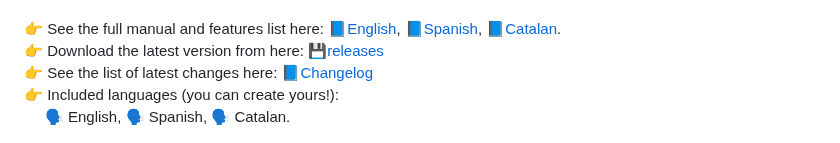
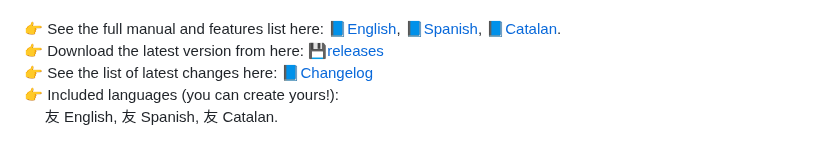
Before and after one commit to incom2/TabExplorer, a Markdown page: README.md, the part around the change. Drawn GitHub-style.

```diff
--- a/README.md
+++ b/README.md
@@ -4,7 +4,7 @@ A fast, lightweight and portable (simply extract the 7z archive and run the exec
 👉 Download the latest version from here: 💾[releases](https://github.com/incom2/TabExplorer/releases)<br>
 👉 See the list of latest changes here: 📘[Changelog](docs/changelog.md)<br>
 👉 Included languages (you can create yours!):<br>
-&nbsp;&nbsp;&nbsp;&nbsp;&nbsp;🗣 English, 🗣 Spanish, 🗣 Catalan.
+&nbsp;&nbsp;&nbsp;&nbsp;&nbsp;友 English, 友 Spanish, 友 Catalan.
 
 ![](docs/pics/001_white.png)
 ### **Benefits**
```
